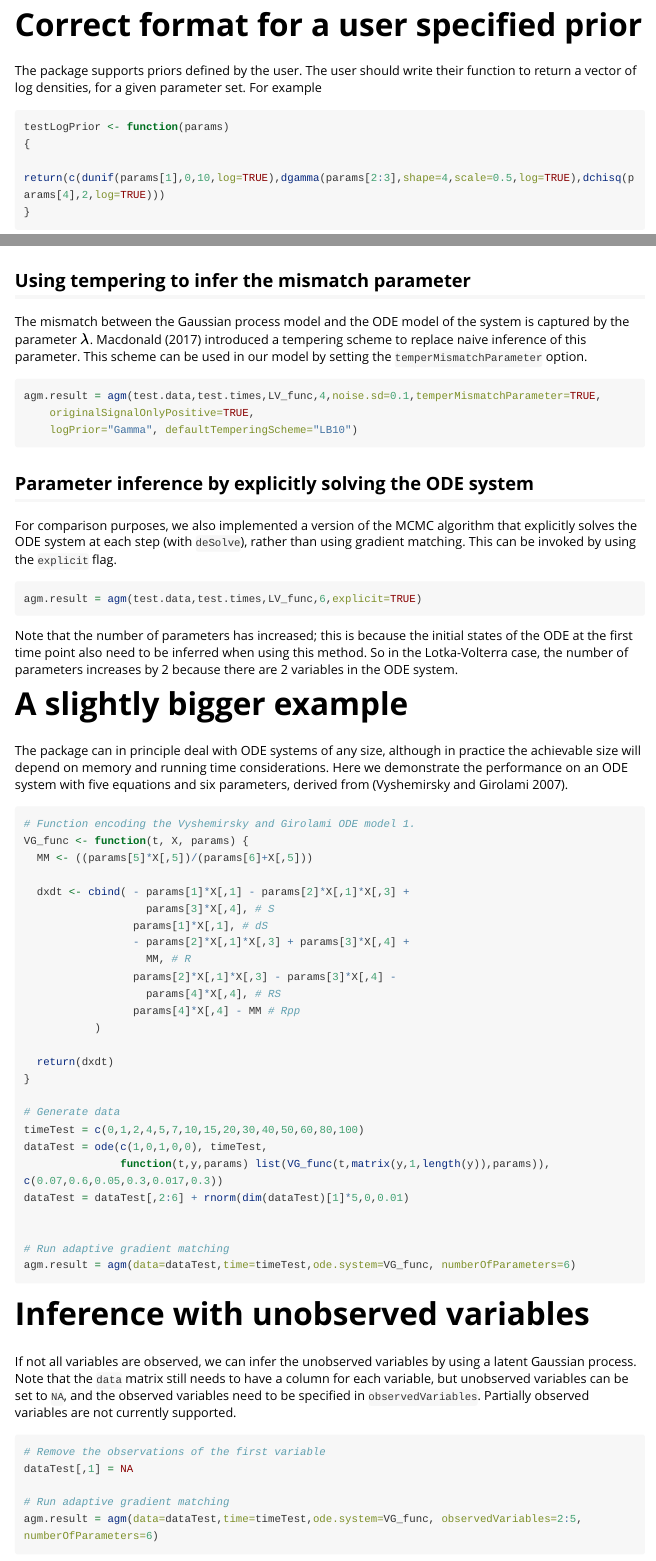
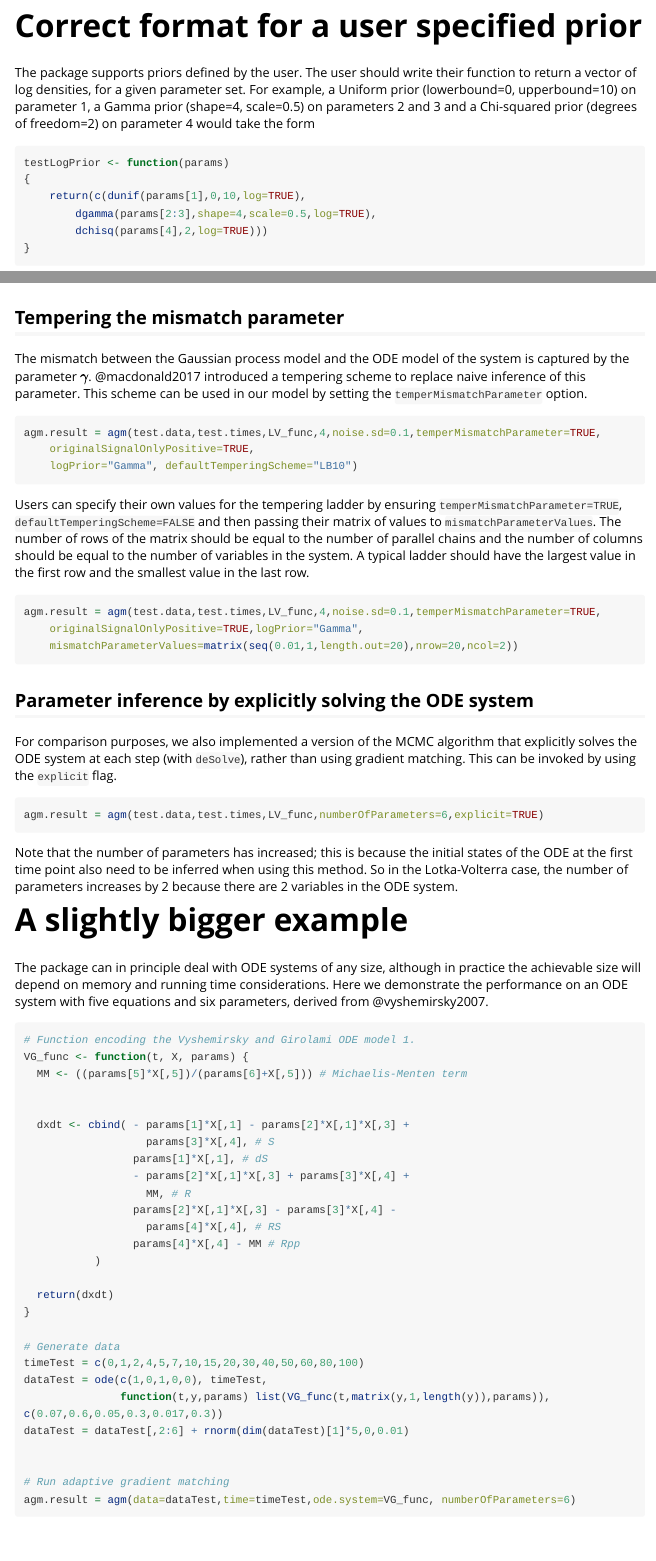
Before and after one commit to BennMacdonald/AGM_RPackage, an R Markdown document (deGradInfer/vignettes/ODE_parameter_inference.Rmd): the page in a window 1100 px wide, from 1130 px down before the commit and from 1120 px down after it, so that both start at the same text, and a second part further down, joined at a grey line. Rendered offline with R 4.5, knitr and Pandoc, with nearby package versions; some code elsewhere in the file could not run offline; a font, style sheet, LaTeX package, included part or bibliography that could not be used is replaced or left out; long lines of code are wrapped.

Commit message:
Updated Vignette. Made the documentation slightly clearer and changed reference style.

````diff
--- a/deGradInfer/vignettes/ODE_parameter_inference.Rmd
+++ b/deGradInfer/vignettes/ODE_parameter_inference.Rmd
@@ -4,6 +4,7 @@ author: "Benn Macdonald and Frank Dondelinger"
 date: "`r Sys.Date()`"
 output: rmarkdown::html_vignette
 bibliography: bibliography.bib
+csl: statComp.txt
 vignette: >
   %\VignetteIndexEntry{ODE parameter inference}
   %\VignetteEngine{knitr::rmarkdown}
@@ -43,12 +42,14 @@ Inference is done using population MCMC, which can deal with multimodal posterio
 
 # Correct format for a user specified prior
 
-The package supports priors defined by the user. The user should write their function to return a vector of log densities, for a given parameter set. For example
+The package supports priors defined by the user. The user should write their function to return a vector of log densities, for a given parameter set. For example, a Uniform prior (lowerbound=0, upperbound=10) on parameter 1, a Gamma prior (shape=4, scale=0.5) on parameters 2 and 3 and a Chi-squared prior (degrees of freedom=2) on parameter 4 would take the form
 
 ```{r}
 testLogPrior <- function(params)
 {
-	return(c(dunif(params[1],0,10,log=TRUE),dgamma(params[2:3],shape=4,scale=0.5,log=TRUE),dchisq(params[4],2,log=TRUE)))
+	return(c(dunif(params[1],0,10,log=TRUE),
+		dgamma(params[2:3],shape=4,scale=0.5,log=TRUE),
+		dchisq(params[4],2,log=TRUE)))
 }
 ```
 
@@ -134,9 +135,9 @@ qplot(x=seq(100,1000,100), y=agm.result$ll, geom = 'line') +
 
 ```
 
-## Using tempering to infer the mismatch parameter
+## Tempering the mismatch parameter
 
-The mismatch between the Gaussian process model and the ODE model of the system is captured by the parameter $\lambda$. @macdonald2017 introduced a tempering scheme to replace naive inference of this parameter. This scheme can be used in our model by setting the `temperMismatchParameter` option.
+The mismatch between the Gaussian process model and the ODE model of the system is captured by the parameter $\gamma$. @macdonald2017 introduced a tempering scheme to replace naive inference of this parameter. This scheme can be used in our model by setting the `temperMismatchParameter` option.
 
 ```{r,eval=FALSE}
 agm.result = agm(test.data,test.times,LV_func,4,noise.sd=0.1,temperMismatchParameter=TRUE,
@@ -144,23 +145,32 @@ agm.result = agm(test.data,test.times,LV_func,4,noise.sd=0.1,temperMismatchParam
     logPrior="Gamma", defaultTemperingScheme="LB10")
 ```
 
+Users can specify their own values for the tempering ladder by ensuring `temperMismatchParameter=TRUE`, `defaultTemperingScheme=FALSE` and then passing their matrix of values to `mismatchParameterValues`. The number of rows of the matrix should be equal to the number of parallel chains and the number of columns should be equal to the number of variables in the system. A typical ladder should have the largest value in the first row and the smallest value in the last row.
+
+```{r,eval=FALSE}
+agm.result = agm(test.data,test.times,LV_func,4,noise.sd=0.1,temperMismatchParameter=TRUE,
+    originalSignalOnlyPositive=TRUE,logPrior="Gamma",
+    mismatchParameterValues=matrix(seq(0.01,1,length.out=20),nrow=20,ncol=2))
+```
+
 ## Parameter inference by explicitly solving the ODE system
 
 For comparison purposes, we also implemented a version of the MCMC algorithm that explicitly solves the ODE system at each step (with `deSolve`), rather than using gradient matching. This can be invoked by using the `explicit` flag.
 
 ```{r,eval=FALSE}
-agm.result = agm(test.data,test.times,LV_func,6,explicit=TRUE)
+agm.result = agm(test.data,test.times,LV_func,numberOfParameters=6,explicit=TRUE)
 ```
 Note that the number of parameters has increased; this is because the initial states of the ODE at the first time point also need to be inferred when using this method. So in the Lotka-Volterra case, the number of parameters increases by 2 because there are 2 variables in the ODE system.
 
 # A slightly bigger example
 
-The package can in principle deal with ODE systems of any size, although in practice the achievable size will depend on memory and running time considerations. Here we demonstrate the performance on an ODE system with five equations and six parameters, derived from [@vyshemirsky2007].
+The package can in principle deal with ODE systems of any size, although in practice the achievable size will depend on memory and running time considerations. Here we demonstrate the performance on an ODE system with five equations and six parameters, derived from @vyshemirsky2007.
 
 ```{r, eval=FALSE}
 # Function encoding the Vyshemirsky and Girolami ODE model 1.
 VG_func <- function(t, X, params) {
-  MM <- ((params[5]*X[,5])/(params[6]+X[,5]))
+  MM <- ((params[5]*X[,5])/(params[6]+X[,5])) # Michaelis-Menten term
+
 
   dxdt <- cbind( - params[1]*X[,1] - params[2]*X[,1]*X[,3] +
                    params[3]*X[,4], # S
````
Also changed, not shown: deGradInfer/vignettes/ODE_parameter_inference.Rmd (20 more changed lines).
